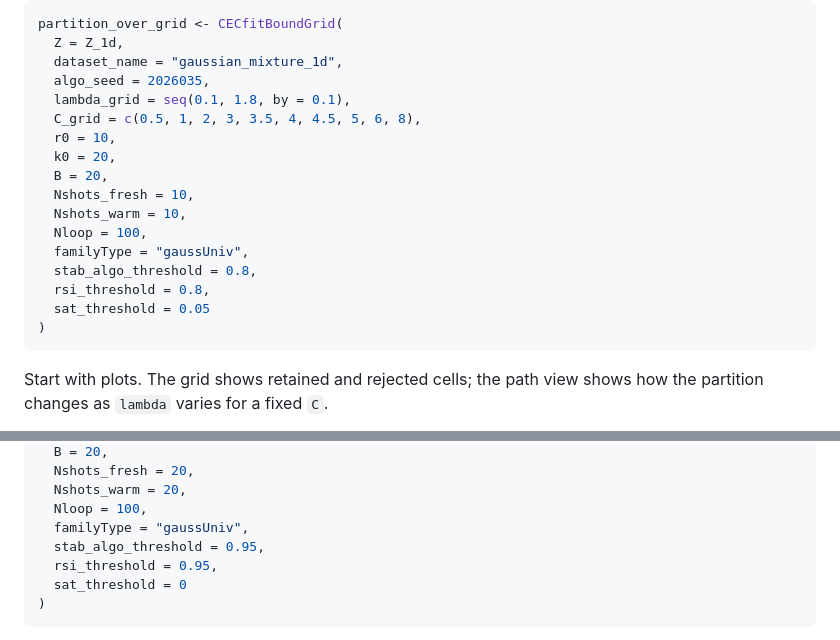
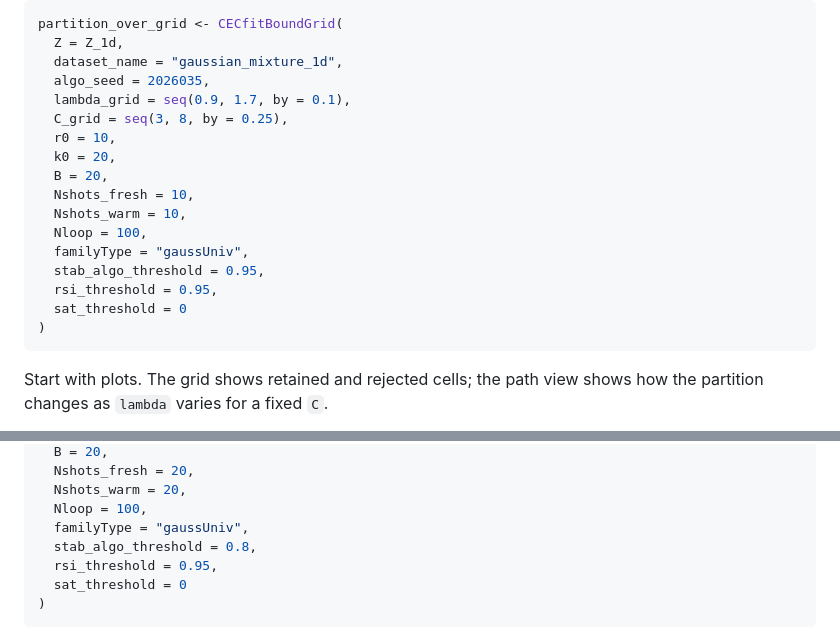
Before and after one commit to dumont-thierry/CEClust, a Markdown page: README.md, 2 parts joined by grey strips. GitHub-like rendering.

````diff
--- a/README.md
+++ b/README.md
@@ -115,8 +115,8 @@ partition_over_grid <- CECfitBoundGrid(
   Z = Z_1d,
   dataset_name = "gaussian_mixture_1d",
   algo_seed = 2026035,
-  lambda_grid = seq(0.1, 1.8, by = 0.1),
-  C_grid = c(0.5, 1, 2, 3, 3.5, 4, 4.5, 5, 6, 8),
+  lambda_grid = seq(0.9, 1.7, by = 0.1),
+  C_grid = seq(3, 8, by = 0.25),
   r0 = 10,
   k0 = 20,
   B = 20,
@@ -124,9 +124,9 @@ partition_over_grid <- CECfitBoundGrid(
   Nshots_warm = 10,
   Nloop = 100,
   familyType = "gaussUniv",
-  stab_algo_threshold = 0.8,
-  rsi_threshold = 0.8,
-  sat_threshold = 0.05
+  stab_algo_threshold = 0.95,
+  rsi_threshold = 0.95,
+  sat_threshold = 0
 )
 ```
 
@@ -320,7 +320,7 @@ uniform_grid <- CECfitBoundGrid(
   Nshots_warm = 20,
   Nloop = 100,
   familyType = "gaussUniv",
-  stab_algo_threshold = 0.95,
+  stab_algo_threshold = 0.8,
   rsi_threshold = 0.95,
   sat_threshold = 0
 )
````
